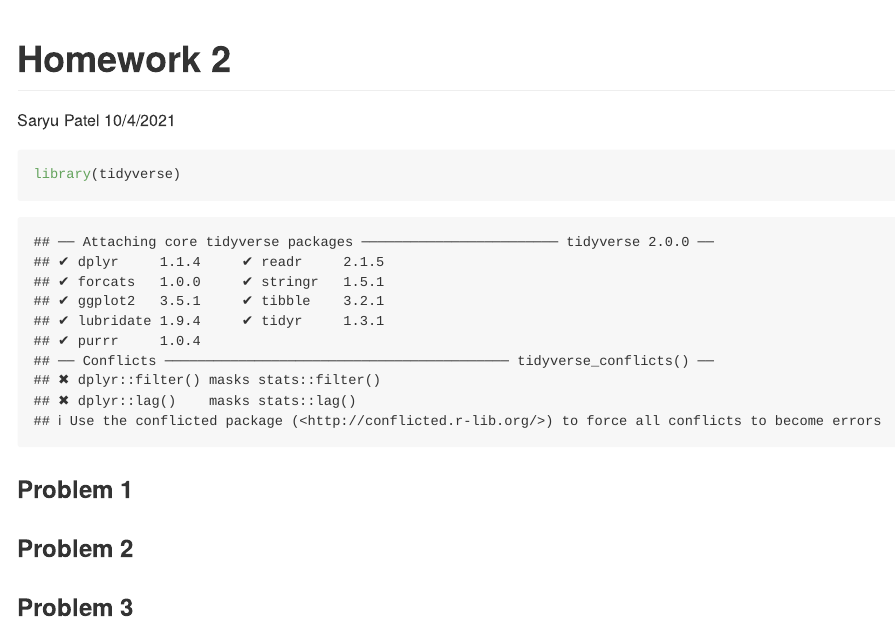
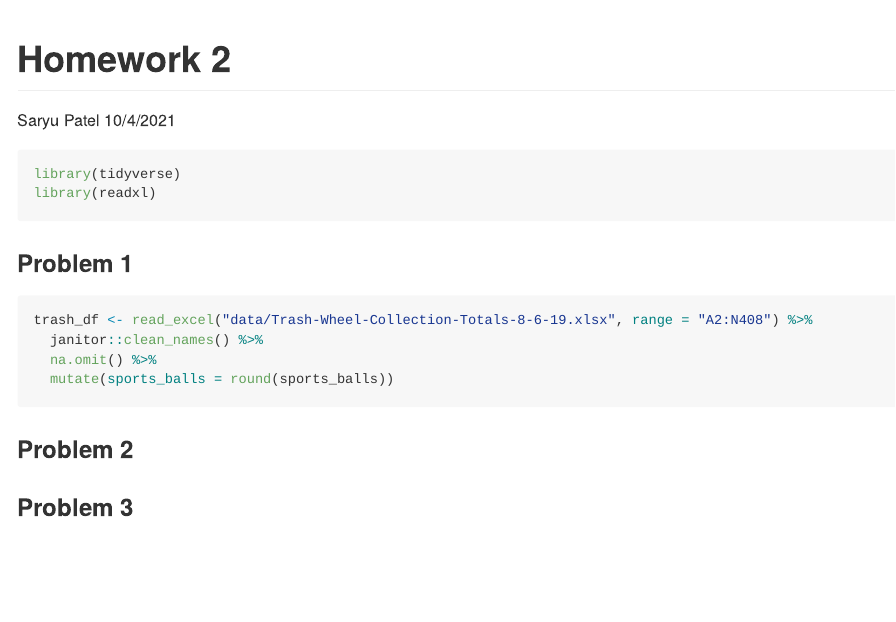
Before and after one commit to ssp35/p8105_hw2_sp4029, an R Markdown document (p8105_hw2_sp4029.Rmd): the page in a window 1100 px wide, from its top. Rendered offline with R 4.5, knitr and Pandoc, with nearby package versions; column names are cleaned by a stand-in for the janitor package.

Commit message:
import and clean Mr. Trash Wheel

````diff
--- a/p8105_hw2_sp4029.Rmd
+++ b/p8105_hw2_sp4029.Rmd
@@ -5,12 +5,20 @@ date: "10/4/2021"
 output: github_document
 ---
 
-```{r}
+```{r setup, message=FALSE}
 library(tidyverse)
+library(readxl)
 ```
 
 ### Problem 1
 
+```{r}
+trash_df <- read_excel("data/Trash-Wheel-Collection-Totals-8-6-19.xlsx", range = "A2:N408") %>%
+  janitor::clean_names() %>%
+  na.omit() %>%
+  mutate(sports_balls = round(sports_balls))
+```
+
 ### Problem 2
 
 ### Problem 3
````
Also changed, not shown: data/Trash-Wheel-Collection-Totals-8-6-19.xlsx (added), p8105_hw2_sp4029.md, 1 other file.
